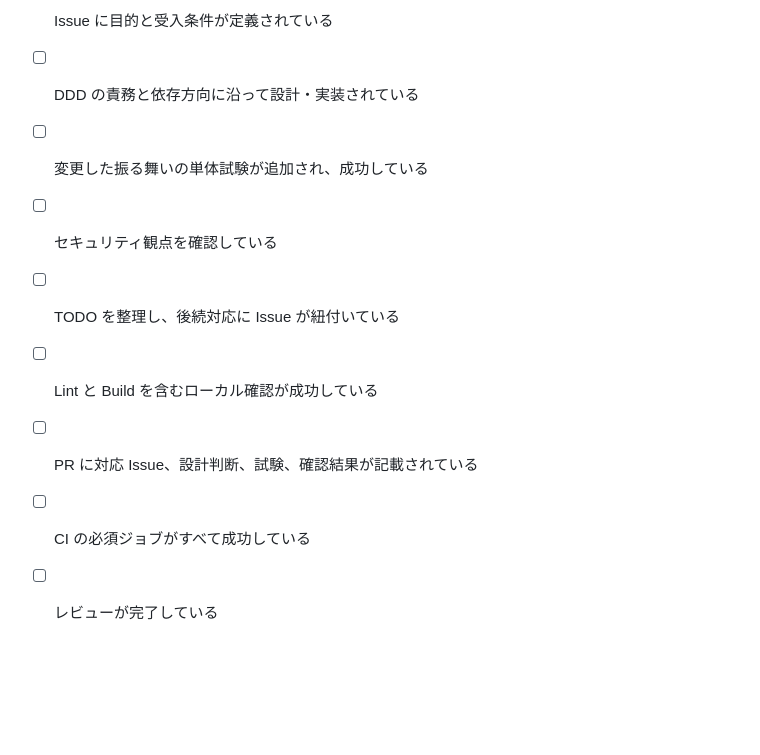
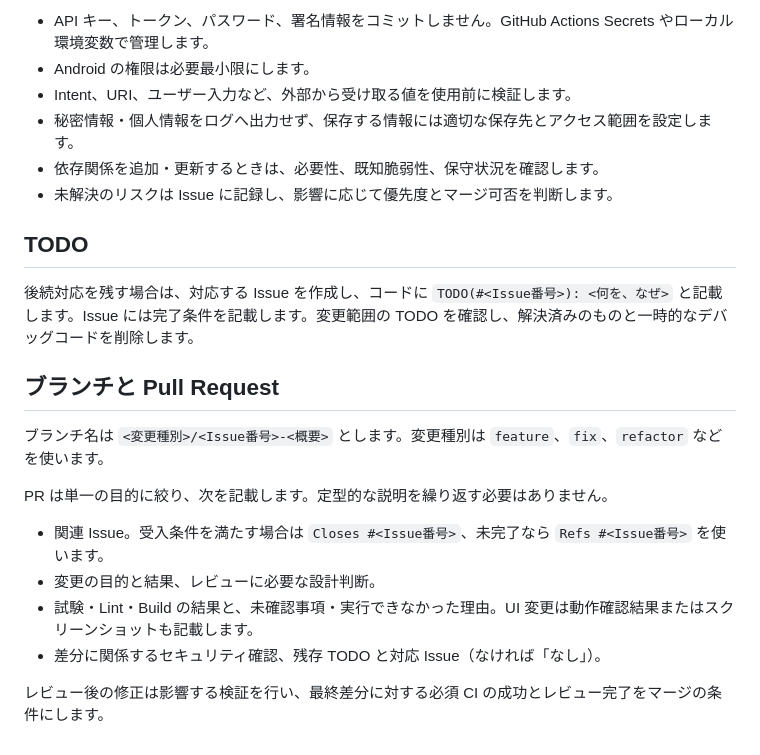
Before and after one commit to o-kaisan/guri-launcher, a Markdown page: .codex/DEVELOPMENT.md, the part around one of its changes. Rendered like a GitHub page; blank space fills up the shorter version.

```diff
--- a/.codex/DEVELOPMENT.md
+++ b/.codex/DEVELOPMENT.md
@@ -139,10 +58,24 @@ make assemble-debug
 
-- [ ] Issue に目的と受入条件が定義されている
-- [ ] DDD の責務と依存方向に沿って設計・実装されている
-- [ ] 変更した振る舞いの単体試験が追加され、成功している
-- [ ] セキュリティ観点を確認している
-- [ ] TODO を整理し、後続対応に Issue が紐付いている
-- [ ] Lint と Build を含むローカル確認が成功している
-- [ ] PR に対応 Issue、設計判断、試験、確認結果が記載されている
-- [ ] CI の必須ジョブがすべて成功している
-- [ ] レビューが完了している
+- API キー、トークン、パスワード、署名情報をコミットしません。GitHub Actions Secrets やローカル環境変数で管理します。
+- Android の権限は必要最小限にします。
+- Intent、URI、ユーザー入力など、外部から受け取る値を使用前に検証します。
+- 秘密情報・個人情報をログへ出力せず、保存する情報には適切な保存先とアクセス範囲を設定します。
+- 依存関係を追加・更新するときは、必要性、既知脆弱性、保守状況を確認します。
+- 未解決のリスクは Issue に記録し、影響に応じて優先度とマージ可否を判断します。
+
+## TODO
+
+後続対応を残す場合は、対応する Issue を作成し、コードに `TODO(#<Issue番号>): <何を、なぜ>` と記載します。Issue には完了条件を記載します。変更範囲の TODO を確認し、解決済みのものと一時的なデバッグコードを削除します。
+
+## ブランチと Pull Request
+
+ブランチ名は `<変更種別>/<Issue番号>-<概要>` とします。変更種別は `feature`、`fix`、`refactor` などを使います。
+
+PR は単一の目的に絞り、次を記載します。定型的な説明を繰り返す必要はありません。
+
+- 関連 Issue。受入条件を満たす場合は `Closes #<Issue番号>`、未完了なら `Refs #<Issue番号>` を使います。
+- 変更の目的と結果、レビューに必要な設計判断。
+- 試験・Lint・Build の結果と、未確認事項・実行できなかった理由。UI 変更は動作確認結果またはスクリーンショットも記載します。
+- 差分に関係するセキュリティ確認、残存 TODO と対応 Issue（なければ「なし」）。
+
+レビュー後の修正は影響する検証を行い、最終差分に対する必須 CI の成功とレビュー完了をマージの条件にします。
```
Also changed, not shown: other parts of .codex/DEVELOPMENT.md (+33 -114 lines).
